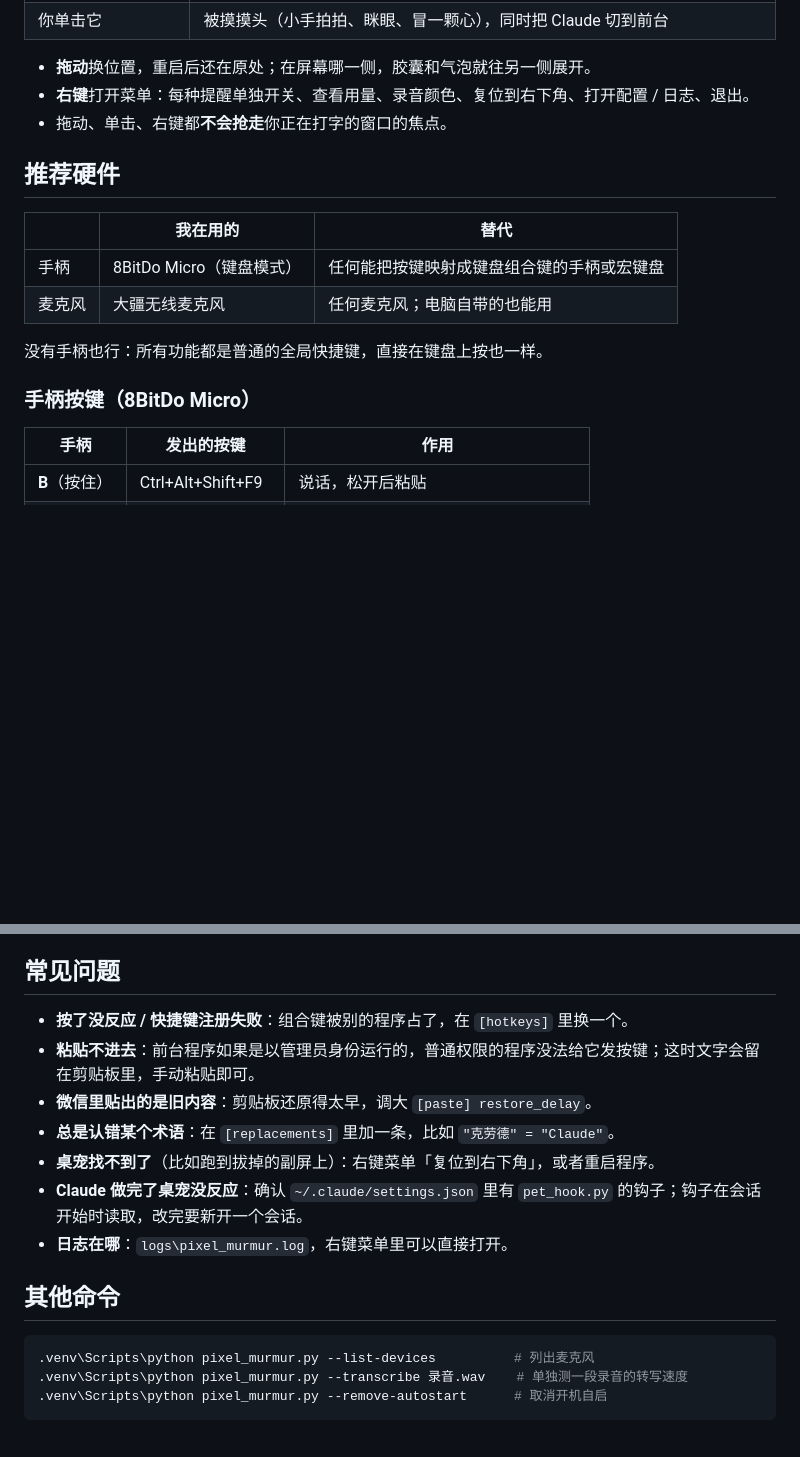
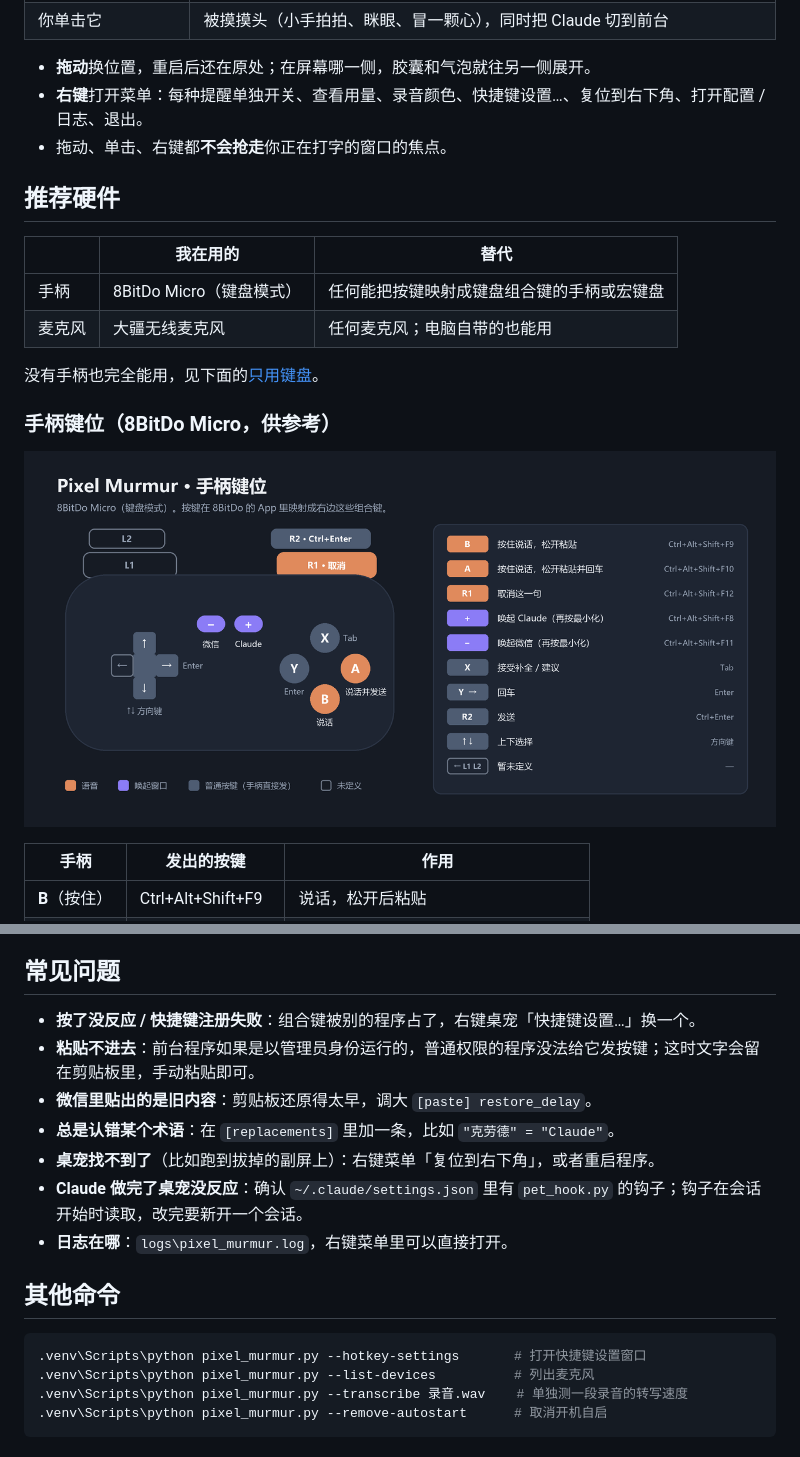
Before and after one commit to APieceOfToast123/pixel-murmur, a Markdown page: README.md, 2 parts joined by grey strips. GitHub-like rendering; pictures changed too: docs/controller.png (added); blank space fills up the shorter version.

````diff
--- a/README.md
+++ b/README.md
@@ -41,7 +41,7 @@
 | 你单击它 | 被摸摸头（小手拍拍、眯眼、冒一颗心），同时把 Claude 切到前台 |
 
 - **拖动**换位置，重启后还在原处；在屏幕哪一侧，胶囊和气泡就往另一侧展开。
-- **右键**打开菜单：每种提醒单独开关、查看用量、录音颜色、复位到右下角、打开配置 / 日志、退出。
+- **右键**打开菜单：每种提醒单独开关、查看用量、录音颜色、快捷键设置…、复位到右下角、打开配置 / 日志、退出。
 - 拖动、单击、右键都**不会抢走**你正在打字的窗口的焦点。
 
 ## 推荐硬件
@@ -51,9 +51,13 @@
 | 手柄 | 8BitDo Micro（键盘模式） | 任何能把按键映射成键盘组合键的手柄或宏键盘 |
 | 麦克风 | 大疆无线麦克风 | 任何麦克风；电脑自带的也能用 |
 
-没有手柄也行：所有功能都是普通的全局快捷键，直接在键盘上按也一样。
+没有手柄也完全能用，见下面的[只用键盘](#只用键盘快捷键设置)。
 
-### 手柄按键（8BitDo Micro）
+### 手柄键位（8BitDo Micro，供参考）
+
+<p align="center">
+  <img src="docs/controller.png" alt="8BitDo Micro 手柄键位图" width="100%">
+</p>
 
 | 手柄 | 发出的按键 | 作用 |
 |---|---|---|
@@ -142,7 +169,7 @@ flowchart LR
 
 ## 常见问题
 
-- **按了没反应 / 快捷键注册失败**：组合键被别的程序占了，在 `[hotkeys]` 里换一个。
+- **按了没反应 / 快捷键注册失败**：组合键被别的程序占了，右键桌宠「快捷键设置…」换一个。
 - **粘贴不进去**：前台程序如果是以管理员身份运行的，普通权限的程序没法给它发按键；这时文字会留在剪贴板里，手动粘贴即可。
 - **微信里贴出的是旧内容**：剪贴板还原得太早，调大 `[paste] restore_delay`。
 - **总是认错某个术语**：在 `[replacements]` 里加一条，比如 `"克劳德" = "Claude"`。
@@ -153,6 +180,7 @@ flowchart LR
 ## 其他命令
 
 ```powershell
+.venv\Scripts\python pixel_murmur.py --hotkey-settings       # 打开快捷键设置窗口
 .venv\Scripts\python pixel_murmur.py --list-devices          # 列出麦克风
 .venv\Scripts\python pixel_murmur.py --transcribe 录音.wav    # 单独测一段录音的转写速度
 .venv\Scripts\python pixel_murmur.py --remove-autostart      # 取消开机自启
````
Also changed, not shown: other parts of README.md (+26 -3 lines), docs/settings.png (added), 3 other files.
